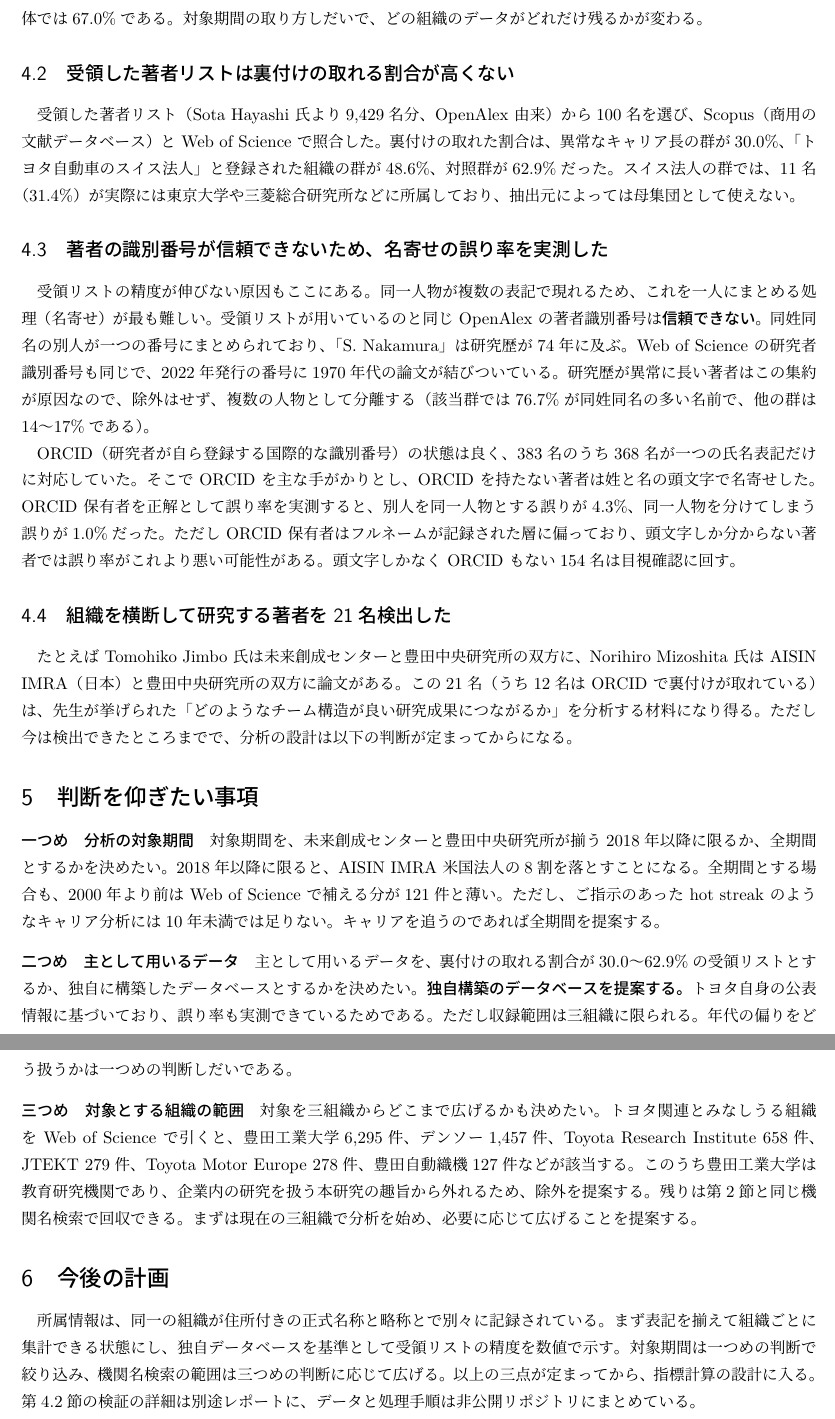
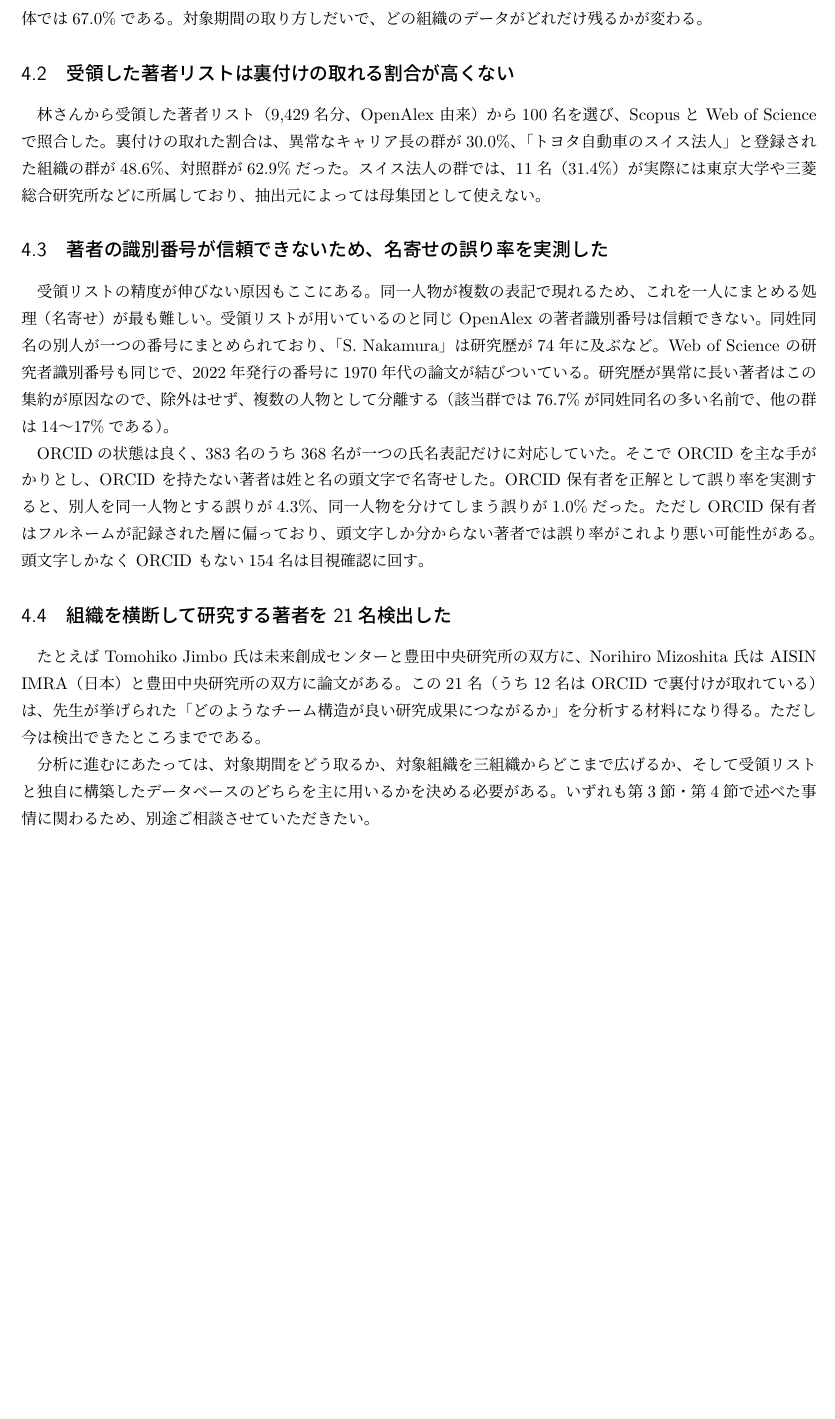
Before and after one commit to ryosuke0828/sci-sci-toyota, a LaTeX document (docs/report/report_2026-08-17.tex): two parts of pages 3 and 4 of 4 before the commit and part of page 3 of 3 after it, the two joined at a grey line, cut so that both start at the same text, the shorter picture padded with empty space. Compiled offline with LuaLaTeX.

Commit message:
削除された節への参照を解消し、相談事項を明示
判断事項と今後の計画の節が削除されたため、第4.4節末尾の
「分析の設計は以下の判断が定まってからになる」が指す先を失っていた。
決めるべき三点（対象期間・対象組織の範囲・主として用いるデータ）を
その場に列挙し、別途相談したい旨で締める形に変えた。

Co-Authored-By: Claude Opus 5 (1M context) <noreply@anthropic.com>

```diff
--- a/docs/report/report_2026-08-17.tex
+++ b/docs/report/report_2026-08-17.tex
@@ -146,8 +146,8 @@ Scopus と Web of Science は大阪大学の契約で賄える。追加の支出
 
 \subsection{受領した著者リストは裏付けの取れる割合が高くない}
 
-受領した著者リスト（Sota Hayashi 氏より9,429名分、OpenAlex 由来）から100名を選び、
-Scopus（商用の文献データベース）と Web of Science で照合した。
+林さんから受領した著者リスト（9,429名分、OpenAlex 由来）から100名を選び、
+Scopusと Web of Science で照合した。
 裏付けの取れた割合は、異常なキャリア長の群が30.0\%、
 「トヨタ自動車のスイス法人」と登録された組織の群が48.6\%、対照群が62.9\%だった。
 スイス法人の群では、11名（31.4\%）が実際には東京大学や三菱総合研究所などに所属しており、
@@ -157,13 +157,13 @@ Scopus（商用の文献データベース）と Web of Science で照合した
 
 受領リストの精度が伸びない原因もここにある。
 同一人物が複数の表記で現れるため、これを一人にまとめる処理（名寄せ）が最も難しい。
-受領リストが用いているのと同じ OpenAlex の著者識別番号は\textbf{信頼できない}。
-同姓同名の別人が一つの番号にまとめられており、「S. Nakamura」は研究歴が74年に及ぶ。
+受領リストが用いているのと同じ OpenAlex の著者識別番号は信頼できない。
+同姓同名の別人が一つの番号にまとめられており、「S. Nakamura」は研究歴が74年に及ぶなど。
 Web of Science の研究者識別番号も同じで、2022年発行の番号に1970年代の論文が結びついている。
 研究歴が異常に長い著者はこの集約が原因なので、除外はせず、複数の人物として分離する
 （該当群では76.7\%が同姓同名の多い名前で、他の群は14〜17\%である）。
 
-ORCID（研究者が自ら登録する国際的な識別番号）の状態は良く、
+ORCIDの状態は良く、
 383名のうち368名が一つの氏名表記だけに対応していた。
 そこで ORCID を主な手がかりとし、ORCID を持たない著者は姓と名の頭文字で名寄せした。
 ORCID 保有者を正解として誤り率を実測すると、
@@ -178,39 +178,11 @@ ORCID 保有者を正解として誤り率を実測すると、
 Norihiro Mizoshita 氏は AISIN IMRA（日本）と豊田中央研究所の双方に論文がある。
 この21名（うち12名は ORCID で裏付けが取れている）は、
 先生が挙げられた「どのようなチーム構造が良い研究成果につながるか」を分析する材料になり得る。
-ただし今は検出できたところまでで、分析の設計は以下の判断が定まってからになる。
+ただし今は検出できたところまでである。
 
-\section{判断を仰ぎたい事項}
+分析に進むにあたっては、対象期間をどう取るか、対象組織を三組織からどこまで広げるか、
+そして受領リストと独自に構築したデータベースのどちらを主に用いるかを決める必要がある。
+いずれも第3節・第4節で述べた事情に関わるため、別途ご相談させていただきたい。
 
-\paragraph{一つめ　分析の対象期間}
-対象期間を、未来創成センターと豊田中央研究所が揃う2018年以降に限るか、全期間とするかを決めたい。
-2018年以降に限ると、AISIN IMRA 米国法人の8割を落とすことになる。
-全期間とする場合も、2000年より前は Web of Science で補える分が121件と薄い。
-ただし、ご指示のあった hot streak のようなキャリア分析には10年未満では足りない。
-キャリアを追うのであれば全期間を提案する。
-
-\paragraph{二つめ　主として用いるデータ}
-主として用いるデータを、裏付けの取れる割合が30.0〜62.9\%の受領リストとするか、
-独自に構築したデータベースとするかを決めたい。
-\textbf{独自構築のデータベースを提案する。}
-トヨタ自身の公表情報に基づいており、誤り率も実測できているためである。
-ただし収録範囲は三組織に限られる。年代の偏りをどう扱うかは一つめの判断しだいである。
-
-\paragraph{三つめ　対象とする組織の範囲}
-対象を三組織からどこまで広げるかも決めたい。
-トヨタ関連とみなしうる組織を Web of Science で引くと、豊田工業大学6,295件、デンソー1,457件、
-Toyota Research Institute 658件、JTEKT 279件、Toyota Motor Europe 278件、豊田自動織機127件などが該当する。
-このうち豊田工業大学は教育研究機関であり、企業内の研究を扱う本研究の趣旨から外れるため、除外を提案する。
-残りは第2節と同じ機関名検索で回収できる。
-まずは現在の三組織で分析を始め、必要に応じて広げることを提案する。
-
-\section{今後の計画}
-
-所属情報は、同一の組織が住所付きの正式名称と略称とで別々に記録されている。
-まず表記を揃えて組織ごとに集計できる状態にし、
-独自データベースを基準として受領リストの精度を数値で示す。
-対象期間は一つめの判断で絞り込み、機関名検索の範囲は三つめの判断に応じて広げる。
-以上の三点が定まってから、指標計算の設計に入る。
-第4.2節の検証の詳細は別途レポートに、データと処理手順は非公開リポジトリにまとめている。
 
 \end{document}
```
Also changed, not shown: docs/report/report_2026-08-17.pdf, docs/report/report_2026-08-17.tex (18 more changed lines).
